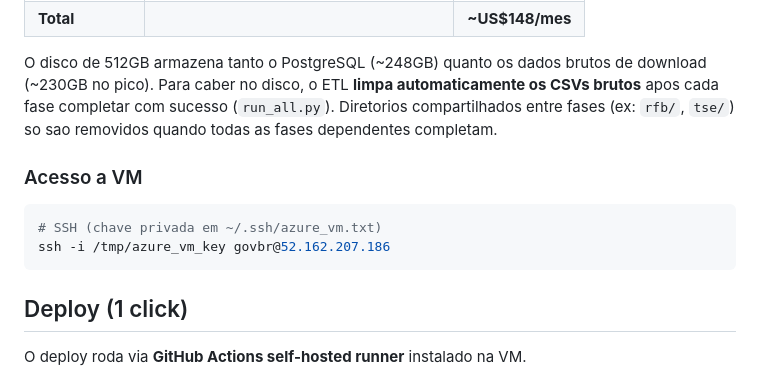
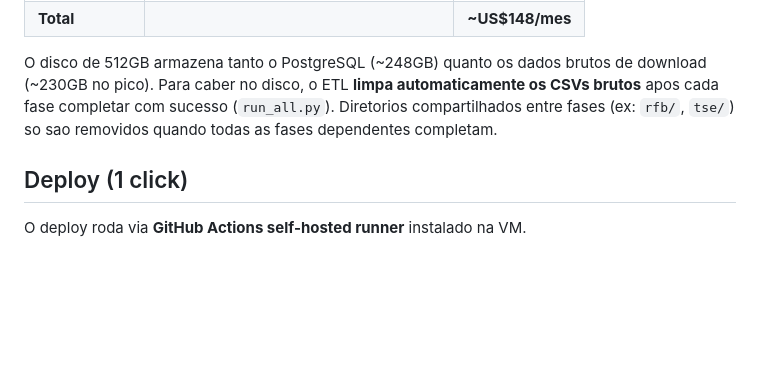
Before and after one commit to lucasdiniz/govbr-cruza-dados, a Markdown page: README.md, the part around the change. Drawn GitHub-style; blank space fills up the shorter version.

````diff
--- a/README.md
+++ b/README.md
@@ -90,13 +90,6 @@ Relatorios ja produzidos cobrem temas como:
 | **Total** | | **~US$148/mes** |
 
 O disco de 512GB armazena tanto o PostgreSQL (~248GB) quanto os dados brutos de download (~230GB no pico). Para caber no disco, o ETL **limpa automaticamente os CSVs brutos** apos cada fase completar com sucesso (`run_all.py`). Diretorios compartilhados entre fases (ex: `rfb/`, `tse/`) so sao removidos quando todas as fases dependentes completam.
-
-### Acesso a VM
-
-```bash
-# SSH (chave privada em ~/.ssh/azure_vm.txt)
-ssh -i /tmp/azure_vm_key govbr@52.162.207.186
-```
 
 ## Deploy (1 click)
 
````
